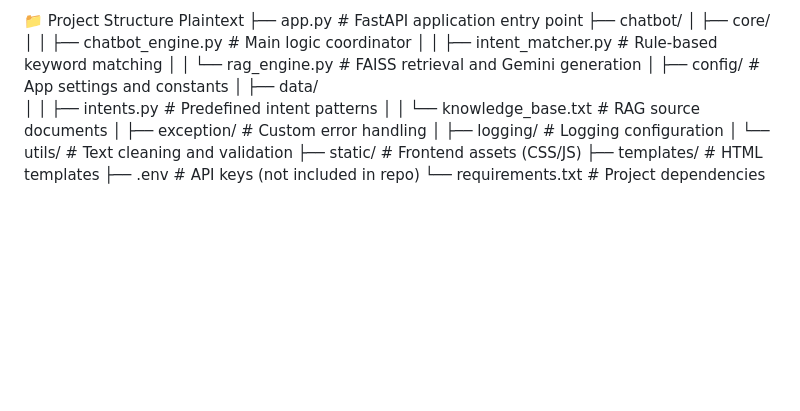
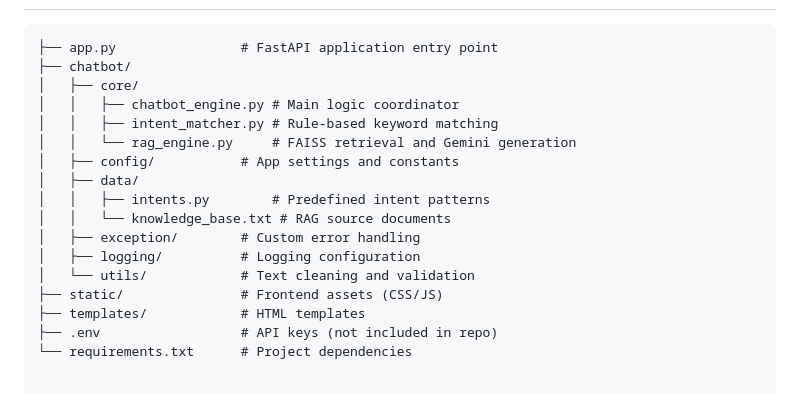
Before and after one commit to REEYABORIKAR/Customer_Support_Chatbot, a Markdown page: README.md, the part around one of its changes. Rendered like a GitHub page; blank space fills up the shorter version.

````diff
--- a/README.md
+++ b/README.md
@@ -74,6 +82,5 @@ General Inquiry: Working hours (Mon–Fri, 9 AM – 6 PM), product info, and sup
 
-📁 Project Structure
-Plaintext
+```text
 ├── app.py                # FastAPI application entry point
 ├── chatbot/
 │   ├── core/
@@ -91,3 +98,5 @@ Plaintext
 ├── templates/            # HTML templates
 ├── .env                  # API keys (not included in repo)
 └── requirements.txt      # Project dependencies
+
+```
````
Also changed, not shown: other parts of README.md (+55 -47 lines).
